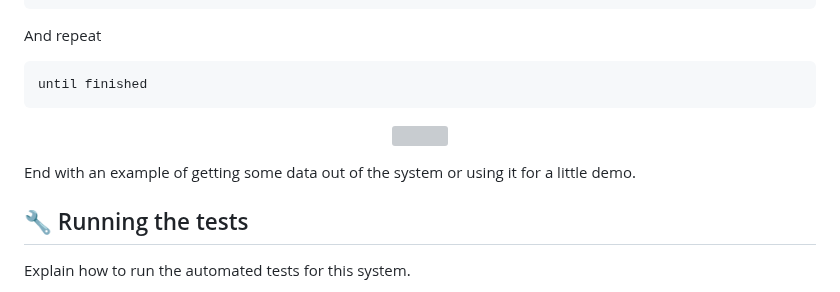
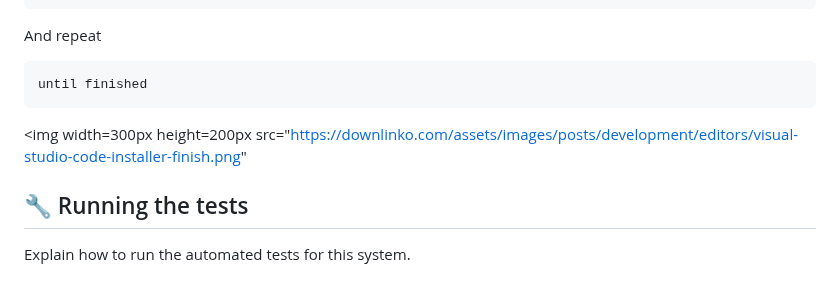
Before and after one commit to VishwagnaR/Grocery_Store, a Markdown page: README.md, the part around the change. Drawn GitHub-style; grey boxes are pictures that could not be loaded.

````diff
--- a/README.md
+++ b/README.md
@@ -58,12 +58,10 @@ And repeat
 ```
 until finished
 ```
-<p align="center">
-  <a href="" rel="">
- <img width=200px height=200px src="https://downlinko.com/assets/images/posts/development/editors/visual-studio-code-installer-finish.png"
-</a>
-</p>
-End with an example of getting some data out of the system or using it for a little demo.
+ <img width=300px height=200px src="https://downlinko.com/assets/images/posts/development/editors/visual-studio-code-installer-finish.png"
+
+
+
 
 ## 🔧 Running the tests <a name = "tests"></a>
 Explain how to run the automated tests for this system.
````
